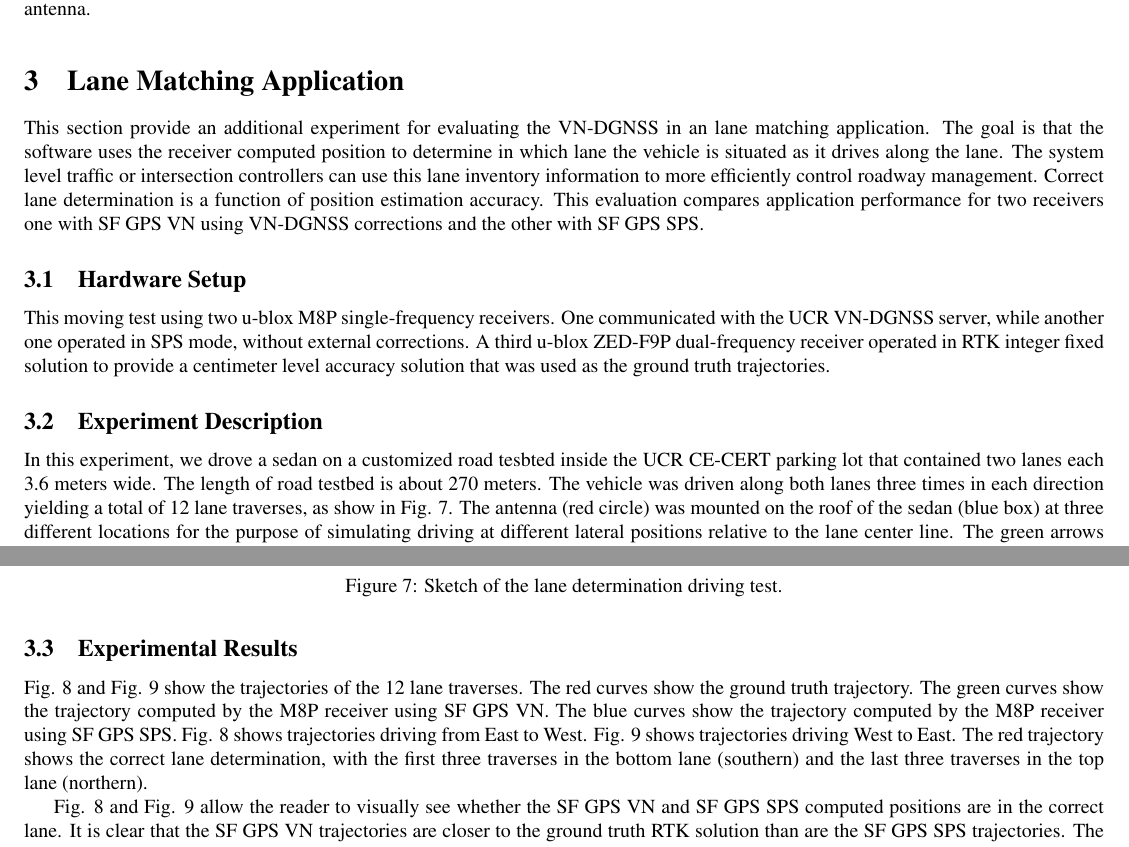
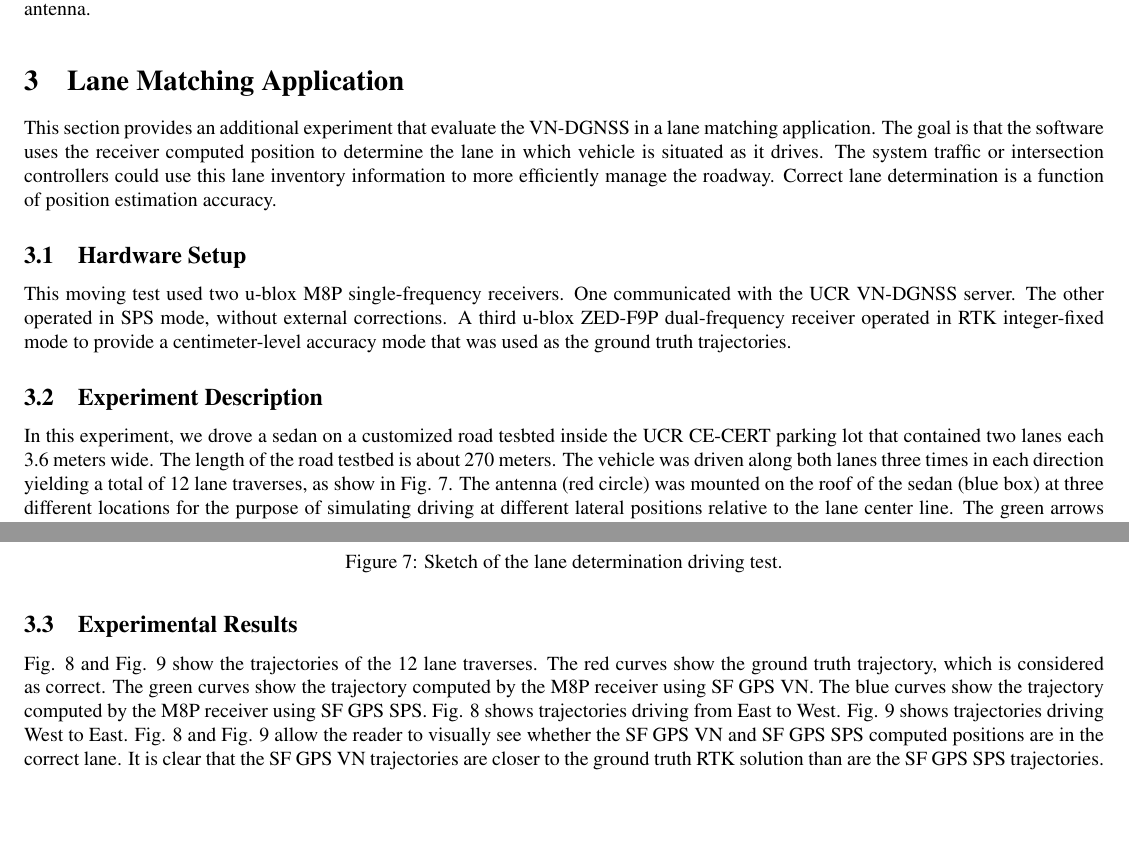
Before and after one commit to Azurehappen/Virtual-Network-DGNSS-Project, a LaTeX document (test_data/Experiment_Support_Doc/support_doc.tex): two parts of pages 7 and 8 of 11, joined at a grey line, cut so that both start at the same text, the shorter picture padded with empty space. Compiled offline with pdfLaTeX.

Commit message:
Update support_doc.tex

```diff
--- a/test_data/Experiment_Support_Doc/support_doc.tex
+++ b/test_data/Experiment_Support_Doc/support_doc.tex
@@ -177,17 +177,15 @@
 
 
 	\section{Lane Matching Application}
-	This section provide an additional experiment for evaluating the VN-DGNSS in an lane matching application.
-	The goal is that the software uses the receiver computed position to determine in which lane the vehicle is situated as it drives along the lane. The system level traffic or intersection controllers can use this lane inventory information to more efficiently control roadway
-	management. Correct lane determination is a function of position estimation accuracy. This evaluation compares application performance for two receivers one with SF GPS VN using VN-DGNSS corrections and the other with SF GPS SPS.
+	This section provides an additional experiment that evaluate the VN-DGNSS in a lane matching application.
+	The goal is that the software uses the receiver computed position to determine the lane in which vehicle is situated as it drives. The system traffic or intersection controllers could use this lane inventory information to more efficiently manage the roadway. Correct lane determination is a function of position estimation accuracy.
 
 	\subsection{Hardware Setup}
-	This moving test using two u-blox M8P single-frequency receivers.
-	One communicated with the UCR VN-DGNSS server, while another one operated in SPS mode, without
-	external corrections. A third u-blox ZED-F9P dual-frequency receiver operated in RTK integer fixed solution to provide a centimeter level accuracy solution that was used as the ground truth trajectories.
+	This moving test used two u-blox M8P single-frequency receivers.
+	One communicated with the UCR VN-DGNSS server. The other operated in SPS mode, without external corrections. A third u-blox ZED-F9P dual-frequency receiver operated in RTK integer-fixed mode to provide a centimeter-level accuracy mode that was used as the ground truth trajectories.
 
 	\subsection{Experiment Description}
-	In this experiment, we drove a sedan on a customized road tesbted inside the UCR CE-CERT parking lot that contained two lanes each 3.6 meters wide. The length of road testbed is about 270 meters. The vehicle was driven along both lanes three times in each direction yielding a total of 12 lane traverses, as show in Fig. \ref{fig:LDsk}.
+	In this experiment, we drove a sedan on a customized road tesbted inside the UCR CE-CERT parking lot that contained two lanes each 3.6 meters wide. The length of the road testbed is about 270 meters. The vehicle was driven along both lanes three times in each direction yielding a total of 12 lane traverses, as show in Fig. \ref{fig:LDsk}.
 	The antenna (red circle) was mounted on the roof of the sedan (blue box) at three different locations for the purpose of simulating driving at different lateral positions relative to the lane center line. The green arrows indicate 6 straight driving tests from West to East direction and East to West direction, respectively.
 	\begin{figure}[H]
 		\centering
@@ -197,10 +195,9 @@
 	\end{figure}
 
 	\subsection{Experimental Results}
-	Fig. \ref{fig:e2w} and Fig. \ref{fig:w2e} show the trajectories of the 12 lane traverses. The red curves show the ground truth trajectory. The green curves show the trajectory computed
+	Fig. \ref{fig:e2w} and Fig. \ref{fig:w2e} show the trajectories of the 12 lane traverses. The red curves show the ground truth trajectory, which is considered as correct. The green curves show the trajectory computed
 	by the M8P receiver using SF GPS VN. The blue curves show the trajectory computed by the M8P receiver using SF GPS SPS.
-	Fig. \ref{fig:e2w} shows trajectories driving from East to West. Fig. \ref{fig:w2e} shows trajectories driving West to East. The red trajectory shows the correct lane determination, with the first three traverses in the bottom lane (southern) and the last three traverses in the top lane (northern).
-
+	Fig. \ref{fig:e2w} shows trajectories driving from East to West. Fig. \ref{fig:w2e} shows trajectories driving West to East.
 	Fig. \ref{fig:e2w} and Fig. \ref{fig:w2e} allow the reader to visually see whether the SF GPS VN and SF GPS SPS computed positions are in the correct lane. It is clear that the SF GPS VN trajectories are closer to the ground truth RTK solution than are the SF GPS SPS
 	trajectories. The SF GPS VN trajectories are also more frequently in the correct lane. Only in the last graph in Fig. \ref{fig:w2e} does the green curves surpass the edge of upper lane.
 	\begin{figure}[H]
```
Also changed, not shown: test_data/Experiment_Support_Doc/support_doc.tex (8 more changed lines).
